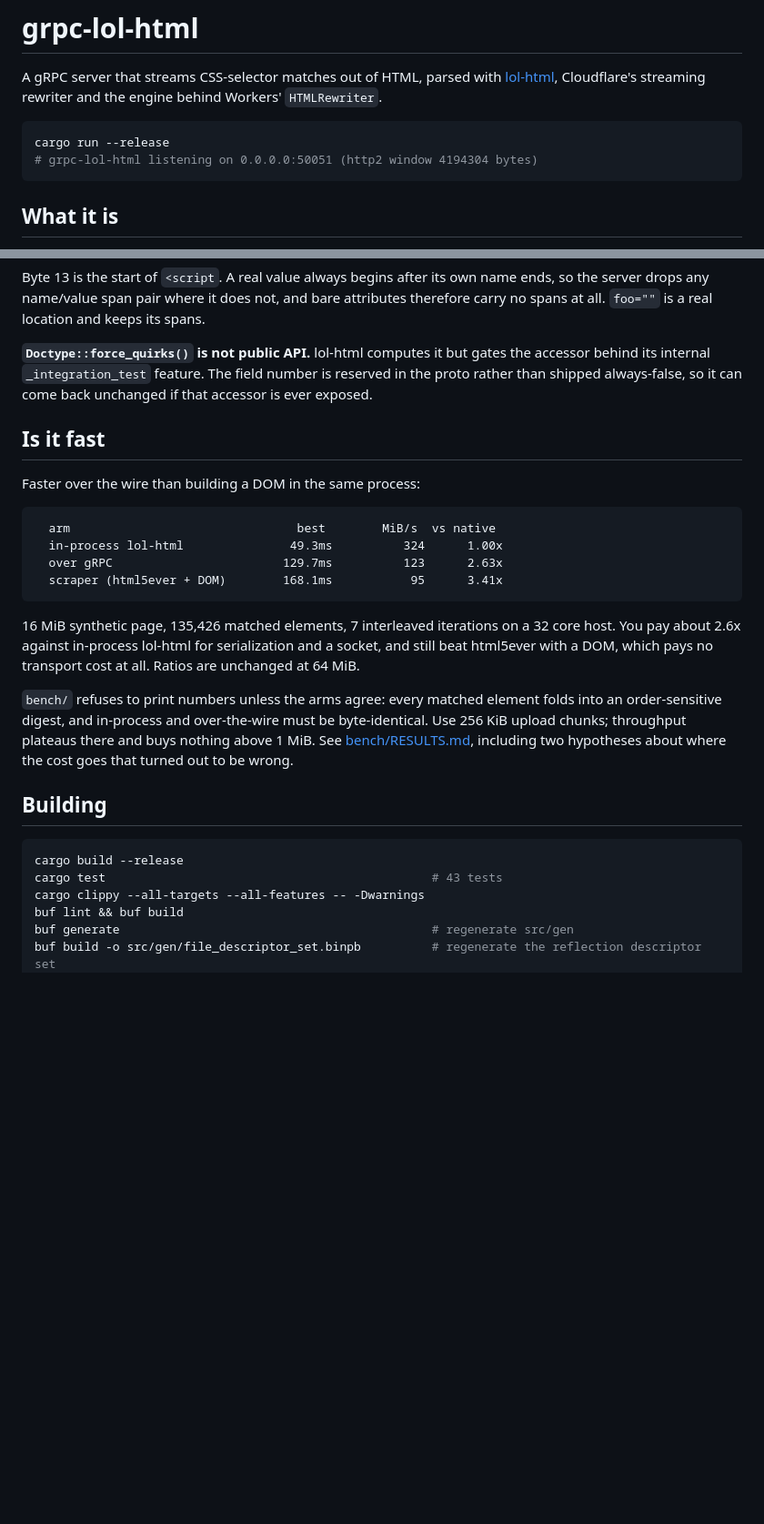
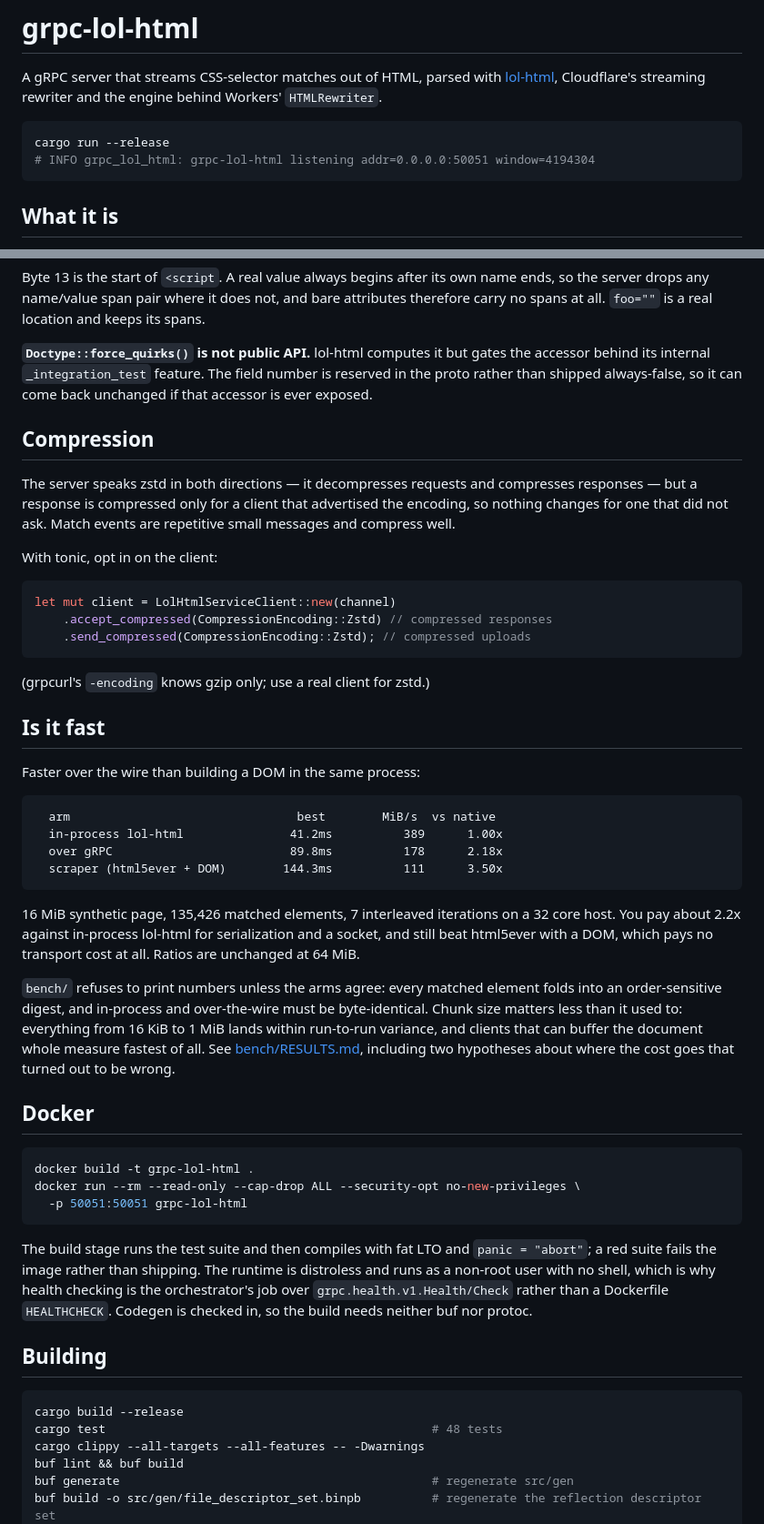
Before and after one commit to ai-pipestream/grpc-lol-html, a Markdown page: README.md, 2 parts joined by grey strips. Shown at 91% size. Rendered like a GitHub page; blank space fills up the shorter version.

Commit message:
Document the new limits, compression, health check and Docker image

````diff
--- a/README.md
+++ b/README.md
@@ -6,7 +6,7 @@ rewriter and the engine behind Workers' `HTMLRewriter`.
 
 ```bash
 cargo run --release
-# grpc-lol-html listening on 0.0.0.0:50051 (http2 window 4194304 bytes)
+# INFO grpc_lol_html: grpc-lol-html listening addr=0.0.0.0:50051 window=4194304
 ```
 
 ## What it is
@@ -241,33 +261,67 @@ the accessor behind its internal `_integration_test` feature. The field number
 is reserved in the proto rather than shipped always-false, so it can come back
 unchanged if that accessor is ever exposed.
 
+## Compression
+
+The server speaks zstd in both directions — it decompresses requests and
+compresses responses — but a response is compressed only for a client that
+advertised the encoding, so nothing changes for one that did not ask. Match
+events are repetitive small messages and compress well.
+
+With tonic, opt in on the client:
+
+```rust
+let mut client = LolHtmlServiceClient::new(channel)
+    .accept_compressed(CompressionEncoding::Zstd) // compressed responses
+    .send_compressed(CompressionEncoding::Zstd); // compressed uploads
+```
+
+(grpcurl's `-encoding` knows gzip only; use a real client for zstd.)
+
 ## Is it fast
 
 Faster over the wire than building a DOM in the same process:
 
 ```
   arm                                best        MiB/s  vs native
-  in-process lol-html               49.3ms          324      1.00x
-  over gRPC                        129.7ms          123      2.63x
-  scraper (html5ever + DOM)        168.1ms           95      3.41x
+  in-process lol-html               41.2ms          389      1.00x
+  over gRPC                         89.8ms          178      2.18x
+  scraper (html5ever + DOM)        144.3ms          111      3.50x
 ```
 
 16 MiB synthetic page, 135,426 matched elements, 7 interleaved iterations on a
-32 core host. You pay about 2.6x against in-process lol-html for serialization
+32 core host. You pay about 2.2x against in-process lol-html for serialization
 and a socket, and still beat html5ever with a DOM, which pays no transport cost
 at all. Ratios are unchanged at 64 MiB.
 
 `bench/` refuses to print numbers unless the arms agree: every matched element
 folds into an order-sensitive digest, and in-process and over-the-wire must be
-byte-identical. Use 256 KiB upload chunks; throughput plateaus there and buys
-nothing above 1 MiB. See [bench/RESULTS.md](bench/RESULTS.md), including two
-hypotheses about where the cost goes that turned out to be wrong.
+byte-identical. Chunk size matters less than it used to: everything from
+16 KiB to 1 MiB lands within run-to-run variance, and clients that can buffer
+the document whole measure fastest of all. See
+[bench/RESULTS.md](bench/RESULTS.md), including two hypotheses about where the
+cost goes that turned out to be wrong.
+
+## Docker
+
+```bash
+docker build -t grpc-lol-html .
+docker run --rm --read-only --cap-drop ALL --security-opt no-new-privileges \
+  -p 50051:50051 grpc-lol-html
+```
+
+The build stage runs the test suite and then compiles with fat LTO and
+`panic = "abort"`; a red suite fails the image rather than shipping. The
+runtime is distroless and runs as a non-root user with no shell, which is why
+health checking is the orchestrator's job over `grpc.health.v1.Health/Check`
+rather than a Dockerfile `HEALTHCHECK`. Codegen is checked in, so the build
+needs neither buf nor protoc.
 
 ## Building
 
 ```bash
 cargo build --release
-cargo test                                              # 43 tests
+cargo test                                              # 48 tests
 cargo clippy --all-targets --all-features -- -Dwarnings
 buf lint && buf build
 buf generate                                            # regenerate src/gen
````
Also changed, not shown: other parts of README.md (+20 -0 lines).
